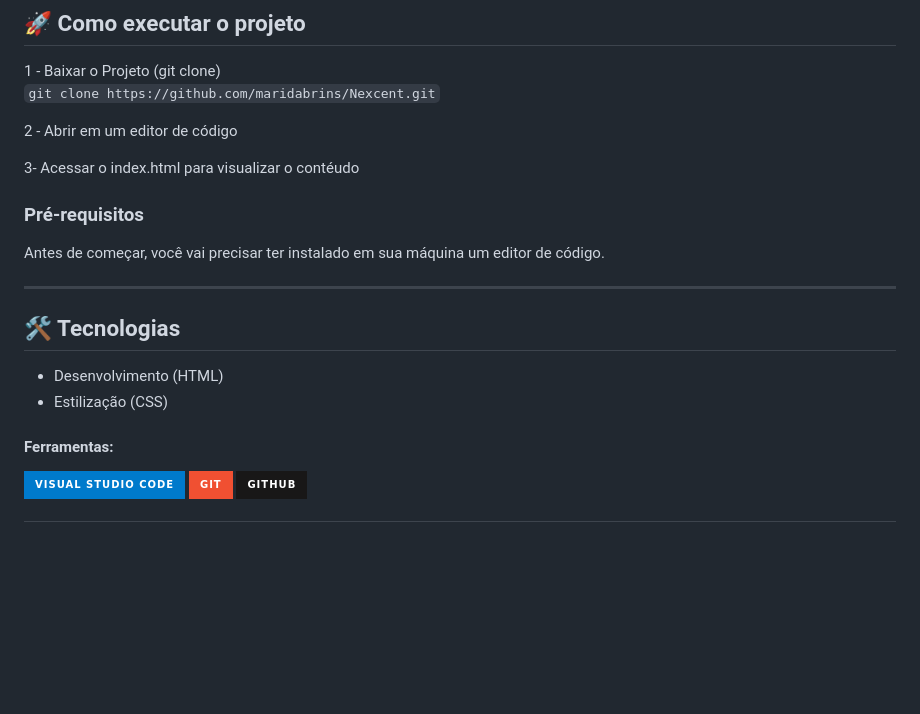
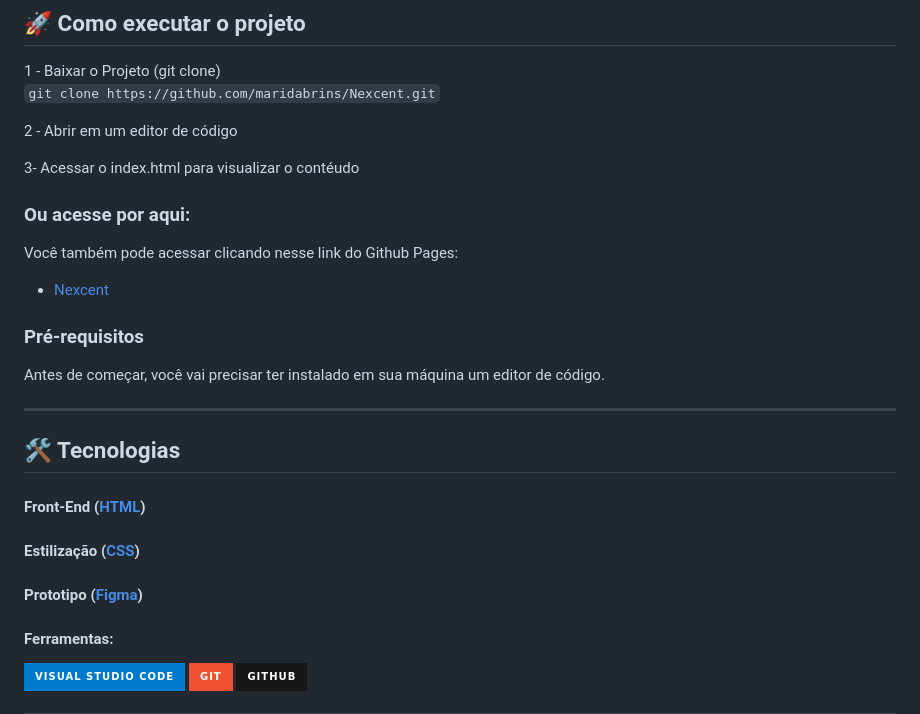
Before and after one commit to maridabrins/Nexcent, a Markdown page: README.md, the part around the change. GitHub-like rendering; badges without logos; blank space fills up the shorter version.

```diff
--- a/README.md
+++ b/README.md
@@ -58,6 +58,11 @@ Esse site foi desenvolvido a partir de um projeto do Figma,
 
 3- Acessar o index.html para visualizar o contéudo
 
+### Ou acesse por aqui:
+Você também pode acessar clicando nesse link do Github Pages:
+
+- [Nexcent](https://maridabrins.github.io/Nexcent/)
+
 <!-- ---------------------------------------------------------------------- -->
 
 <!-- MODELO DE PRÉ REQUISITOS -->
@@ -71,8 +76,11 @@ Antes de começar, você vai precisar ter instalado em sua máquina um editor de
 
 <!-- MODELO DE TECNOLOGIAS -->
 ## 🛠 Tecnologias
-- Desenvolvimento (HTML)
-- Estilização (CSS)
+
+#### **Front-End**  ([HTML](https://html.com/))
+#### **Estilização** ([CSS](https://css.com/))
+#### **Prototipo** ([Figma](https://www.figma.com/))
+
 
 #### Ferramentas:
 
```
